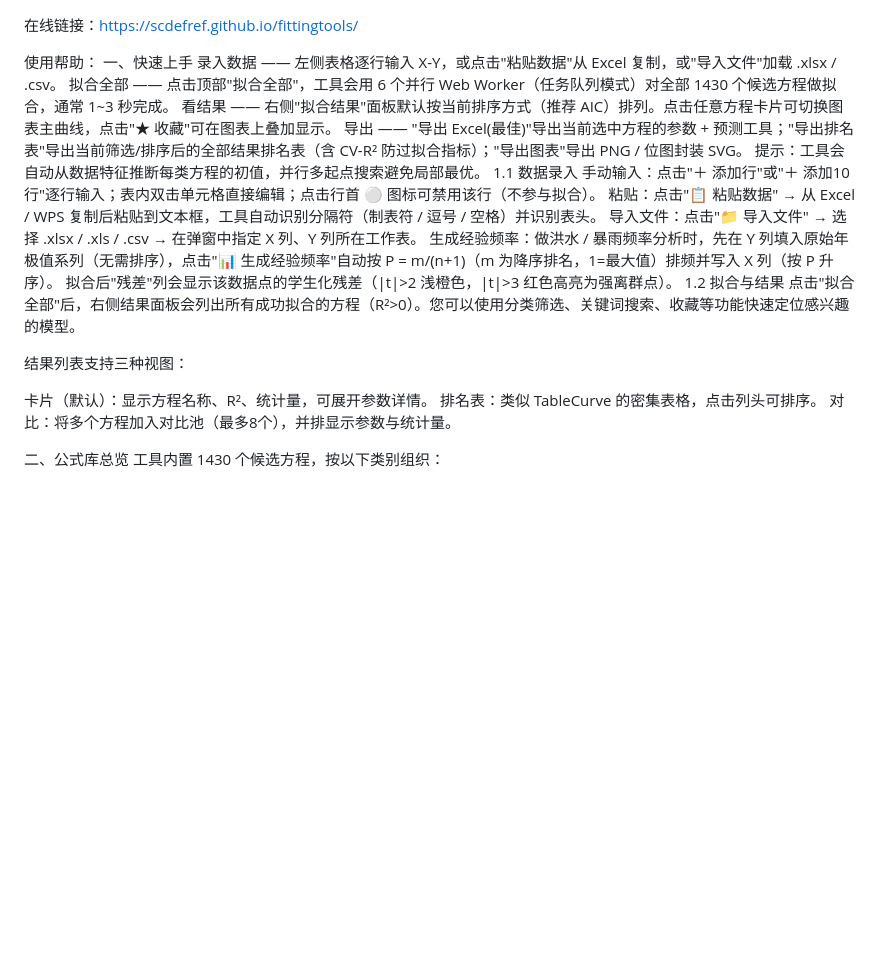
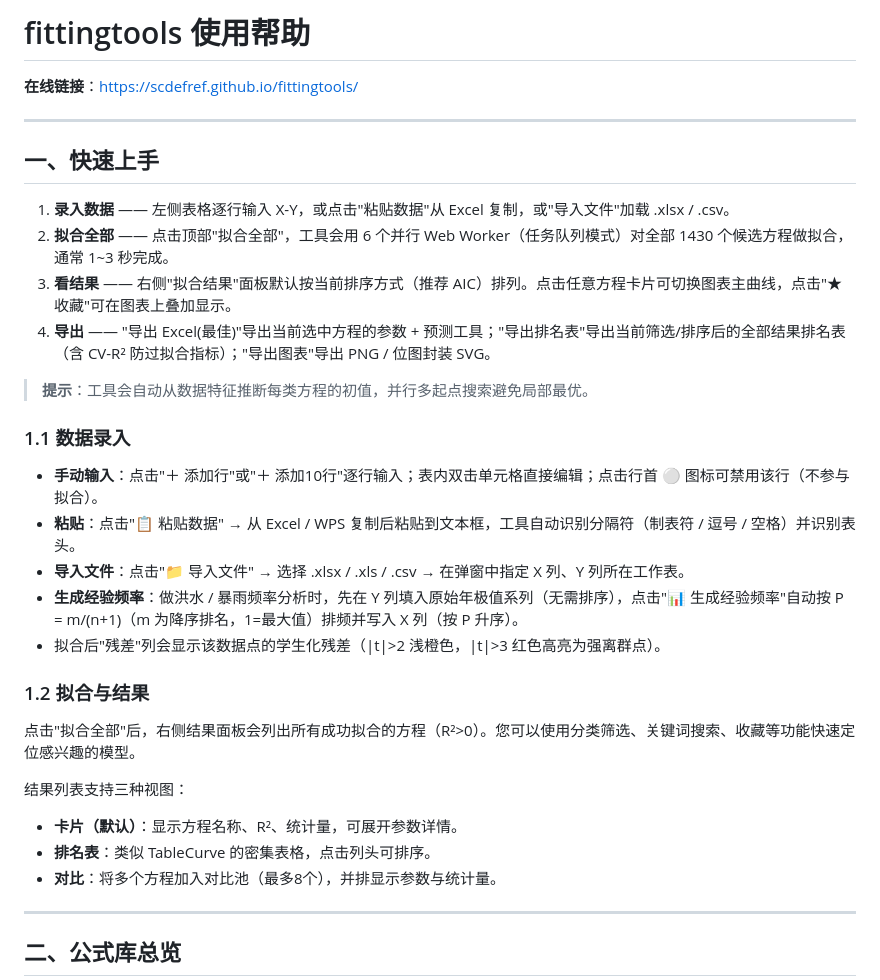
Before and after one commit to scdefref/fittingtools, a Markdown page: README.md, the part around one of its changes. Rendered like a GitHub page; blank space fills up the shorter version.

```diff
--- a/README.md
+++ b/README.md
@@ -1,29 +1,39 @@
+# fittingtools 使用帮助
 
-在线链接：https://scdefref.github.io/fittingtools/
+**在线链接**：[https://scdefref.github.io/fittingtools/](https://scdefref.github.io/fittingtools/)
 
-使用帮助：
-一、快速上手
-录入数据 —— 左侧表格逐行输入 X-Y，或点击"粘贴数据"从 Excel 复制，或"导入文件"加载 .xlsx / .csv。
-拟合全部 —— 点击顶部"拟合全部"，工具会用 6 个并行 Web Worker（任务队列模式）对全部 1430 个候选方程做拟合，通常 1~3 秒完成。
-看结果 —— 右侧"拟合结果"面板默认按当前排序方式（推荐 AIC）排列。点击任意方程卡片可切换图表主曲线，点击"★ 收藏"可在图表上叠加显示。
-导出 —— "导出 Excel(最佳)"导出当前选中方程的参数 + 预测工具；"导出排名表"导出当前筛选/排序后的全部结果排名表（含 CV-R² 防过拟合指标）；"导出图表"导出 PNG / 位图封装 SVG。
-提示：工具会自动从数据特征推断每类方程的初值，并行多起点搜索避免局部最优。
-1.1 数据录入
-手动输入：点击"＋ 添加行"或"＋ 添加10行"逐行输入；表内双击单元格直接编辑；点击行首 ⚪ 图标可禁用该行（不参与拟合）。
-粘贴：点击"📋 粘贴数据" → 从 Excel / WPS 复制后粘贴到文本框，工具自动识别分隔符（制表符 / 逗号 / 空格）并识别表头。
-导入文件：点击"📁 导入文件" → 选择 .xlsx / .xls / .csv → 在弹窗中指定 X 列、Y 列所在工作表。
-生成经验频率：做洪水 / 暴雨频率分析时，先在 Y 列填入原始年极值系列（无需排序），点击"📊 生成经验频率"自动按 P = m/(n+1)（m 为降序排名，1=最大值）排频并写入 X 列（按 P 升序）。
-拟合后"残差"列会显示该数据点的学生化残差（|t|>2 浅橙色，|t|>3 红色高亮为强离群点）。
-1.2 拟合与结果
+---
+
+## 一、快速上手
+
+1. **录入数据** —— 左侧表格逐行输入 X-Y，或点击"粘贴数据"从 Excel 复制，或"导入文件"加载 .xlsx / .csv。
+2. **拟合全部** —— 点击顶部"拟合全部"，工具会用 6 个并行 Web Worker（任务队列模式）对全部 1430 个候选方程做拟合，通常 1~3 秒完成。
+3. **看结果** —— 右侧"拟合结果"面板默认按当前排序方式（推荐 AIC）排列。点击任意方程卡片可切换图表主曲线，点击"★ 收藏"可在图表上叠加显示。
+4. **导出** —— "导出 Excel(最佳)"导出当前选中方程的参数 + 预测工具；"导出排名表"导出当前筛选/排序后的全部结果排名表（含 CV-R² 防过拟合指标）；"导出图表"导出 PNG / 位图封装 SVG。
+
+> **提示**：工具会自动从数据特征推断每类方程的初值，并行多起点搜索避免局部最优。
+
+### 1.1 数据录入
+
+- **手动输入**：点击"＋ 添加行"或"＋ 添加10行"逐行输入；表内双击单元格直接编辑；点击行首 ⚪ 图标可禁用该行（不参与拟合）。
+- **粘贴**：点击"📋 粘贴数据" → 从 Excel / WPS 复制后粘贴到文本框，工具自动识别分隔符（制表符 / 逗号 / 空格）并识别表头。
+- **导入文件**：点击"📁 导入文件" → 选择 .xlsx / .xls / .csv → 在弹窗中指定 X 列、Y 列所在工作表。
+- **生成经验频率**：做洪水 / 暴雨频率分析时，先在 Y 列填入原始年极值系列（无需排序），点击"📊 生成经验频率"自动按 P = m/(n+1)（m 为降序排名，1=最大值）排频并写入 X 列（按 P 升序）。
+- 拟合后"残差"列会显示该数据点的学生化残差（|t|>2 浅橙色，|t|>3 红色高亮为强离群点）。
+
+### 1.2 拟合与结果
+
 点击"拟合全部"后，右侧结果面板会列出所有成功拟合的方程（R²>0）。您可以使用分类筛选、关键词搜索、收藏等功能快速定位感兴趣的模型。
 
 结果列表支持三种视图：
 
-卡片（默认）：显示方程名称、R²、统计量，可展开参数详情。
-排名表：类似 TableCurve 的密集表格，点击列头可排序。
-对比：将多个方程加入对比池（最多8个），并排显示参数与统计量。
+- **卡片（默认）**：显示方程名称、R²、统计量，可展开参数详情。
+- **排名表**：类似 TableCurve 的密集表格，点击列头可排序。
+- **对比**：将多个方程加入对比池（最多8个），并排显示参数与统计量。
 
+---
 
-二、公式库总览
+## 二、公式库总览
+
 工具内置 1430 个候选方程，按以下类别组织：
 
```
Also changed, not shown: other parts of README.md (+105 -71 lines).
